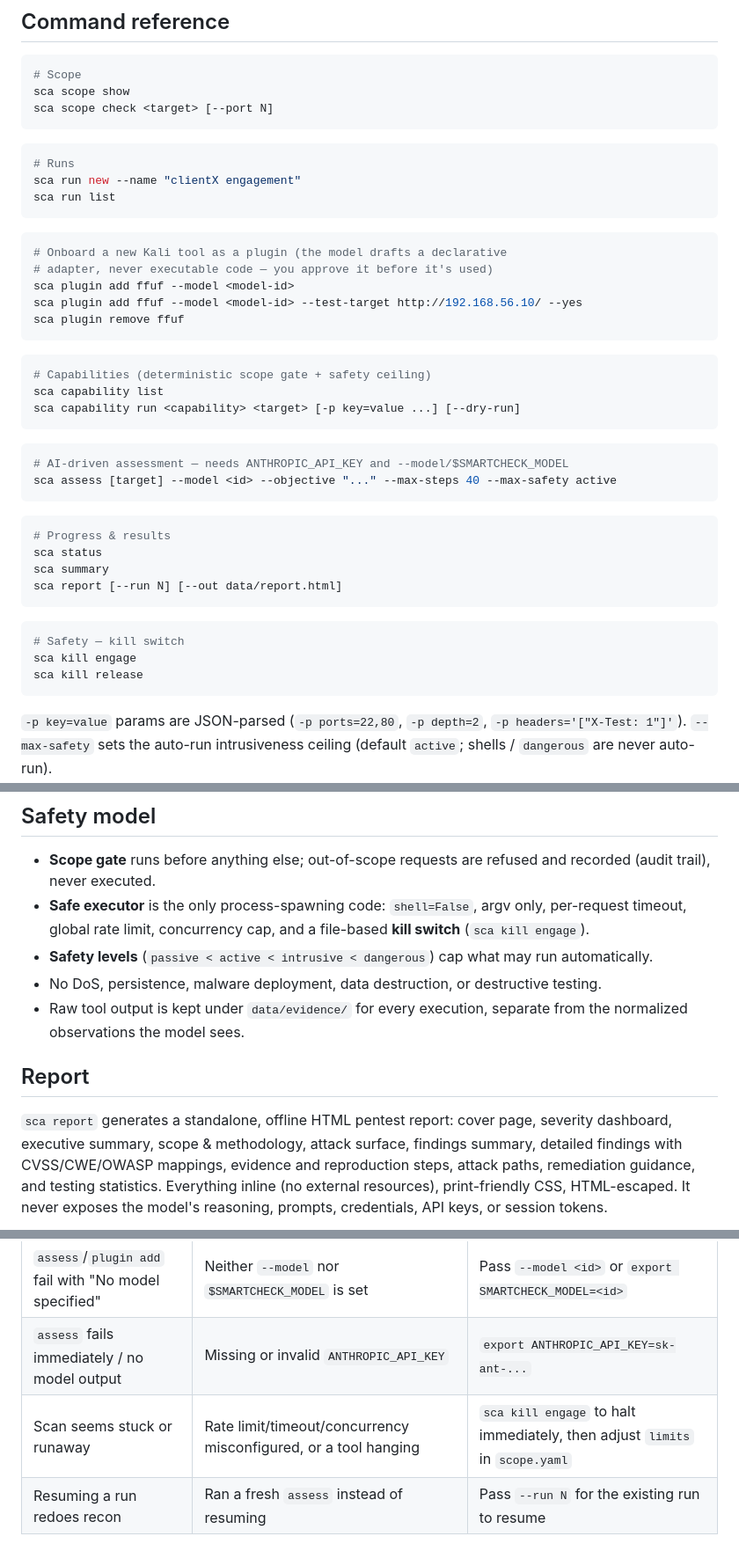
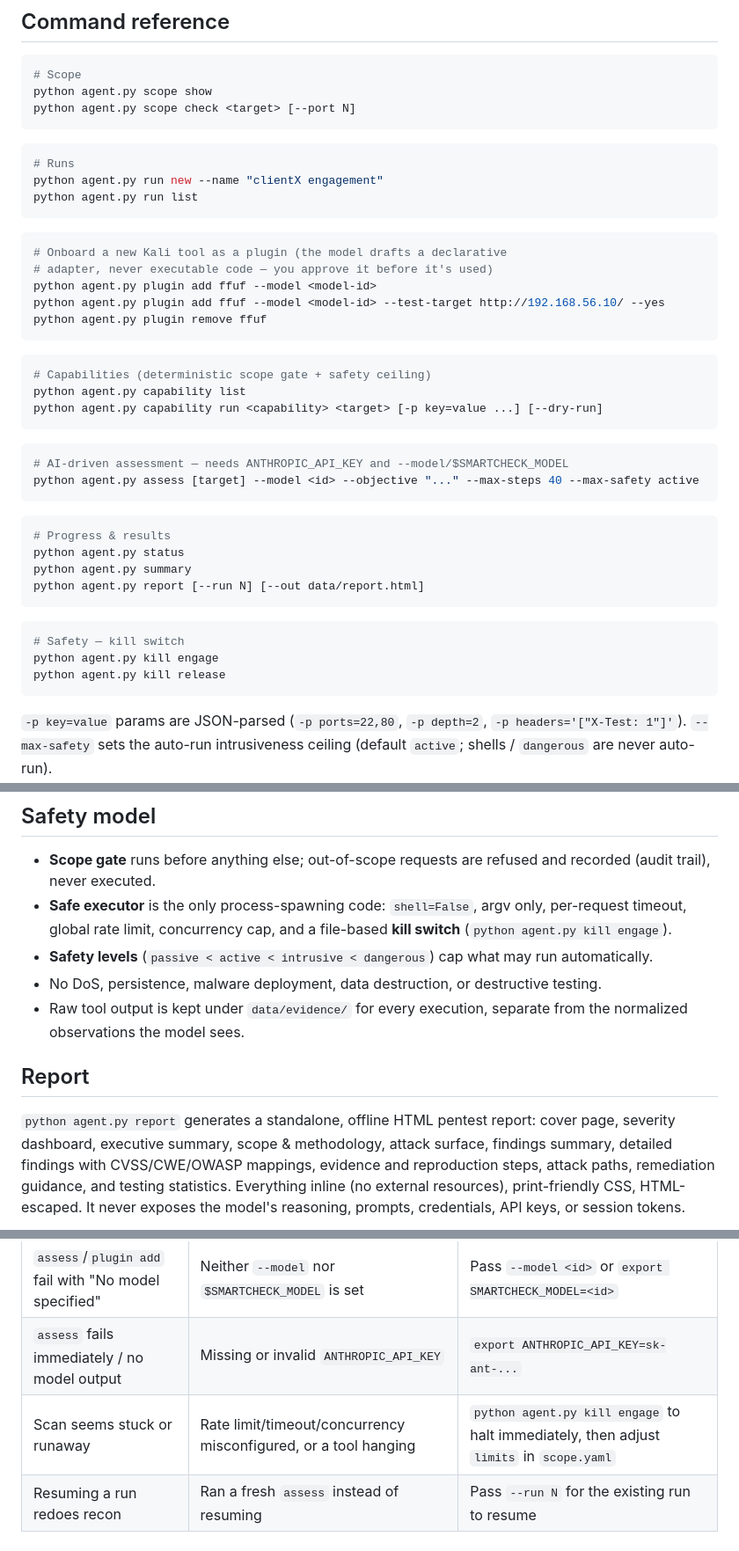
Before and after one commit to Y3llowDuck/Tools, a Markdown page: SmartCheckAgent/README.md, 3 parts joined by grey strips. Shown at 88% size. Drawn GitHub-style.

````diff
--- a/SmartCheckAgent/README.md
+++ b/SmartCheckAgent/README.md
@@ -199,46 +194,46 @@ for verification independent of the normalized findings:
 
 ```bash
 # Scope
-sca scope show
-sca scope check <target> [--port N]
+python agent.py scope show
+python agent.py scope check <target> [--port N]
 ```
 
 ```bash
 # Runs
-sca run new --name "clientX engagement"
-sca run list
+python agent.py run new --name "clientX engagement"
+python agent.py run list
 ```
 
 ```bash
 # Onboard a new Kali tool as a plugin (the model drafts a declarative
 # adapter, never executable code — you approve it before it's used)
-sca plugin add ffuf --model <model-id>
-sca plugin add ffuf --model <model-id> --test-target http://192.168.56.10/ --yes
-sca plugin remove ffuf
+python agent.py plugin add ffuf --model <model-id>
+python agent.py plugin add ffuf --model <model-id> --test-target http://192.168.56.10/ --yes
+python agent.py plugin remove ffuf
 ```
 
 ```bash
 # Capabilities (deterministic scope gate + safety ceiling)
-sca capability list
-sca capability run <capability> <target> [-p key=value ...] [--dry-run]
+python agent.py capability list
+python agent.py capability run <capability> <target> [-p key=value ...] [--dry-run]
 ```
 
 ```bash
 # AI-driven assessment — needs ANTHROPIC_API_KEY and --model/$SMARTCHECK_MODEL
-sca assess [target] --model <id> --objective "..." --max-steps 40 --max-safety active
+python agent.py assess [target] --model <id> --objective "..." --max-steps 40 --max-safety active
 ```
 
 ```bash
 # Progress & results
-sca status
-sca summary
-sca report [--run N] [--out data/report.html]
+python agent.py status
+python agent.py summary
+python agent.py report [--run N] [--out data/report.html]
 ```
 
 ```bash
 # Safety — kill switch
-sca kill engage
-sca kill release
+python agent.py kill engage
+python agent.py kill release
 ```
 
 `-p key=value` params are JSON-parsed (`-p ports=22,80`, `-p depth=2`,
@@ -294,7 +289,7 @@ one (curl, a nuclei match) marks it tested.
   and recorded (audit trail), never executed.
 - **Safe executor** is the only process-spawning code: `shell=False`, argv
   only, per-request timeout, global rate limit, concurrency cap, and a
-  file-based **kill switch** (`sca kill engage`).
+  file-based **kill switch** (`python agent.py kill engage`).
 - **Safety levels** (`passive < active < intrusive < dangerous`) cap what may
   run automatically.
 - No DoS, persistence, malware deployment, data destruction, or destructive
@@ -304,7 +299,7 @@ one (curl, a nuclei match) marks it tested.
 
 ## Report
 
-`sca report` generates a standalone, offline HTML pentest report: cover page,
+`python agent.py report` generates a standalone, offline HTML pentest report: cover page,
 severity dashboard, executive summary, scope & methodology, attack surface,
 findings summary, detailed findings with CVSS/CWE/OWASP mappings, evidence
 and reproduction steps, attack paths, remediation guidance, and testing
@@ -324,7 +319,7 @@ API keys, or session tokens.
 | httpx plugin refuses to run | `/usr/bin/httpx` resolved to the unrelated Python CLI | Install `httpx-toolkit`; the plugin detects and rejects the wrong binary |
 | `assess`/`plugin add` fail with "No model specified" | Neither `--model` nor `$SMARTCHECK_MODEL` is set | Pass `--model <id>` or `export SMARTCHECK_MODEL=<id>` |
 | `assess` fails immediately / no model output | Missing or invalid `ANTHROPIC_API_KEY` | `export ANTHROPIC_API_KEY=sk-ant-...` |
-| Scan seems stuck or runaway | Rate limit/timeout/concurrency misconfigured, or a tool hanging | `sca kill engage` to halt immediately, then adjust `limits` in `scope.yaml` |
+| Scan seems stuck or runaway | Rate limit/timeout/concurrency misconfigured, or a tool hanging | `python agent.py kill engage` to halt immediately, then adjust `limits` in `scope.yaml` |
 | Resuming a run redoes recon | Ran a fresh `assess` instead of resuming | Pass `--run N` for the existing run to resume |
 
 ## What never gets committed
````
Also changed, not shown: other parts of SmartCheckAgent/README.md (+20 -25 lines).
